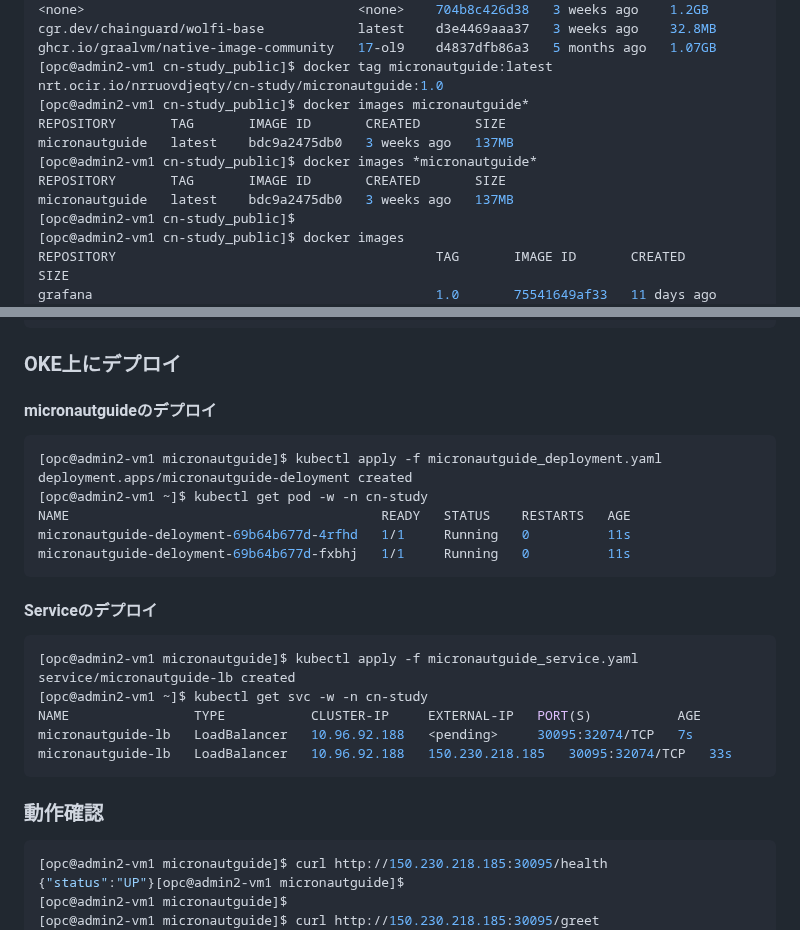
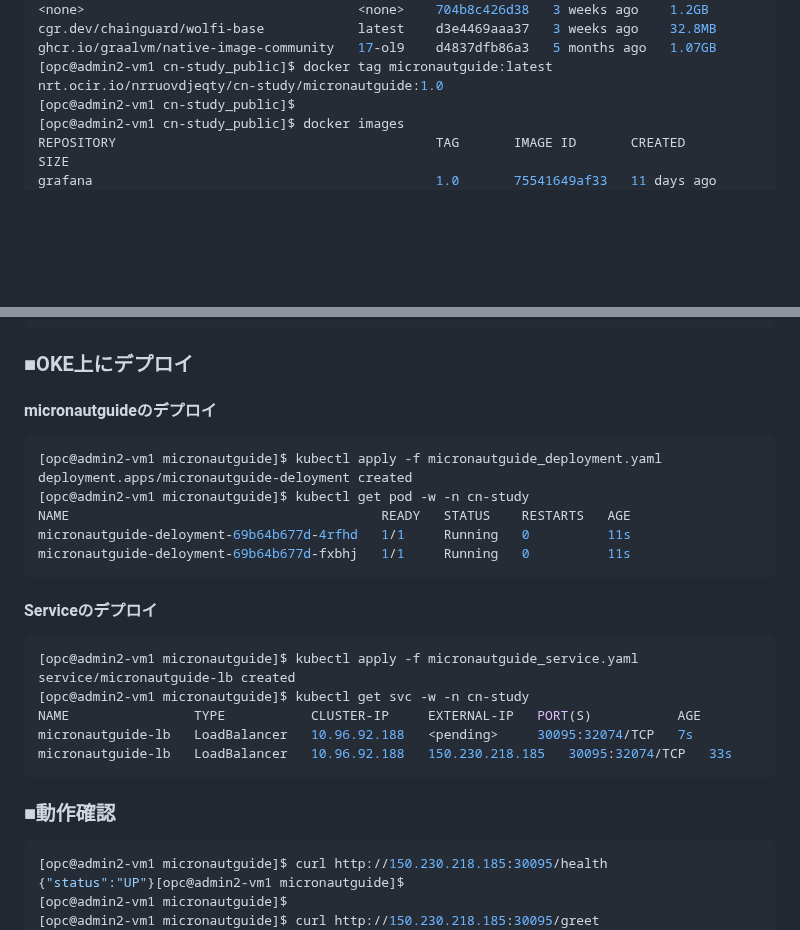
Before and after one commit to sh-sho/cn_study_tutor_repository, a Markdown page: 6_kubernetes/6-5.md, 2 parts joined by grey strips. Drawn GitHub-style; blank space fills up the shorter version.

````diff
--- a/6_kubernetes/6-5.md
+++ b/6_kubernetes/6-5.md
@@ -46,12 +46,6 @@ micronautguide                           latest    bdc9a2475db0   3 weeks ago
 cgr.dev/chainguard/wolfi-base            latest    d3e4469aaa37   3 weeks ago    32.8MB
 ghcr.io/graalvm/native-image-community   17-ol9    d4837dfb86a3   5 months ago   1.07GB
 [opc@admin2-vm1 cn-study_public]$ docker tag micronautguide:latest nrt.ocir.io/nrruovdjeqty/cn-study/micronautguide:1.0
-[opc@admin2-vm1 cn-study_public]$ docker images micronautguide*
-REPOSITORY       TAG       IMAGE ID       CREATED       SIZE
-micronautguide   latest    bdc9a2475db0   3 weeks ago   137MB
-[opc@admin2-vm1 cn-study_public]$ docker images *micronautguide*
-REPOSITORY       TAG       IMAGE ID       CREATED       SIZE
-micronautguide   latest    bdc9a2475db0   3 weeks ago   137MB
 [opc@admin2-vm1 cn-study_public]$
 [opc@admin2-vm1 cn-study_public]$ docker images
 REPOSITORY                                         TAG       IMAGE ID       CREATED        SIZE
@@ -161,14 +155,14 @@ spec:
   type: LoadBalancer
 ```
 
-### OKE上にデプロイ
+### ■OKE上にデプロイ
 
 #### micronautguideのデプロイ
 
 ```console
 [opc@admin2-vm1 micronautguide]$ kubectl apply -f micronautguide_deployment.yaml
 deployment.apps/micronautguide-deloyment created
-[opc@admin2-vm1 ~]$ kubectl get pod -w -n cn-study
+[opc@admin2-vm1 micronautguide]$ kubectl get pod -w -n cn-study
 NAME                                        READY   STATUS    RESTARTS   AGE
 micronautguide-deloyment-69b64b677d-4rfhd   1/1     Running   0          11s
 micronautguide-deloyment-69b64b677d-fxbhj   1/1     Running   0          11s
@@ -179,13 +173,13 @@ micronautguide-deloyment-69b64b677d-fxbhj   1/1     Running   0          11s
 ```console
 [opc@admin2-vm1 micronautguide]$ kubectl apply -f micronautguide_service.yaml
 service/micronautguide-lb created
-[opc@admin2-vm1 ~]$ kubectl get svc -w -n cn-study
+[opc@admin2-vm1 micronautguide]$ kubectl get svc -w -n cn-study
 NAME                TYPE           CLUSTER-IP     EXTERNAL-IP   PORT(S)           AGE
 micronautguide-lb   LoadBalancer   10.96.92.188   <pending>     30095:32074/TCP   7s
 micronautguide-lb   LoadBalancer   10.96.92.188   150.230.218.185   30095:32074/TCP   33s
 ```
 
-### 動作確認
+### ■動作確認
 
 ```console
 [opc@admin2-vm1 micronautguide]$ curl http://150.230.218.185:30095/health
````
Also changed, not shown: other parts of 6_kubernetes/6-5.md (+4 -4 lines).
